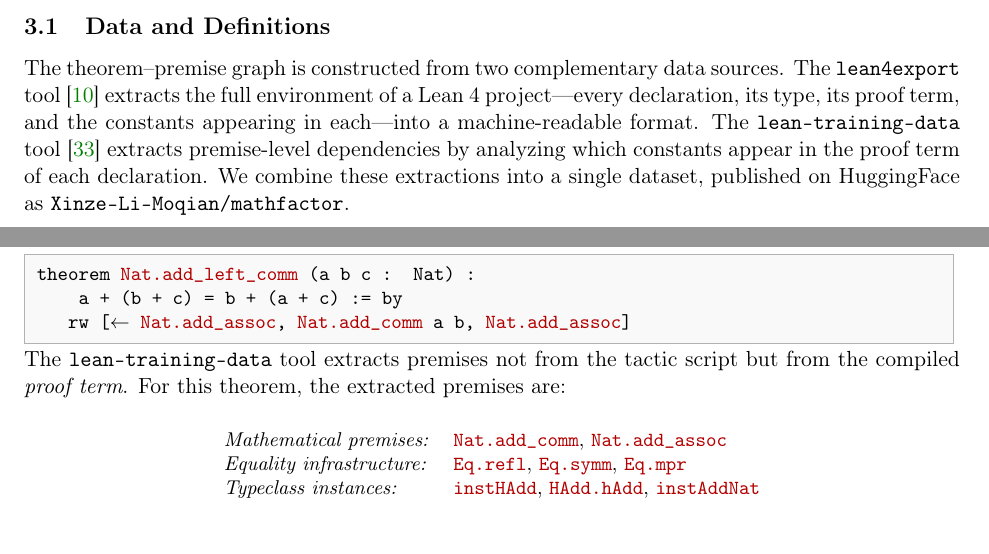
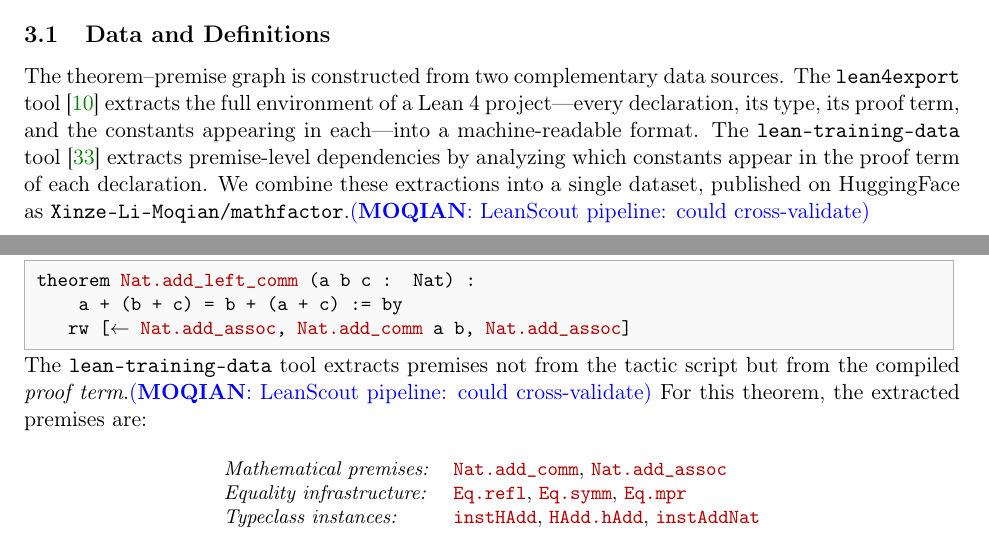
Before and after one commit to MathNetwork/MathlibGraph, a LaTeX paper (mathlib-graph-structure/main.tex, which reads mathlib-graph-structure/sections/declaration-graph.tex): two parts of pages 17 and 20 of 85, joined at a grey line, cut so that both start at the same text. Compiled offline with pdfLaTeX.

Commit message:
Add \xinze{LeanScout pipeline: could cross-validate} at 6 extraction/construction sites
Co-Authored-By: Claude Opus 4.6 <noreply@anthropic.com>

```diff
--- a/mathlib-graph-structure/sections/declaration-graph.tex
+++ b/mathlib-graph-structure/sections/declaration-graph.tex
@@ -8,7 +8,7 @@ The main findings of this section are threefold. First, the hub structure of the
 \subsection{Data and Definitions}
 \label{sec:thm-data}
 
-The theorem--premise graph is constructed from two complementary data sources. The \texttt{lean4export} tool~\cite{lean4export} extracts the full environment of a Lean~4 project---every declaration, its type, its proof term, and the constants appearing in each---into a machine-readable format. The \texttt{lean-training-data} tool~\cite{lean_training_data} extracts premise-level dependencies by analyzing which constants appear in the proof term of each declaration. We combine these extractions into a single dataset, published on HuggingFace as \texttt{Xinze-Li-Moqian/mathfactor}.
+The theorem--premise graph is constructed from two complementary data sources. The \texttt{lean4export} tool~\cite{lean4export} extracts the full environment of a Lean~4 project---every declaration, its type, its proof term, and the constants appearing in each---into a machine-readable format. The \texttt{lean-training-data} tool~\cite{lean_training_data} extracts premise-level dependencies by analyzing which constants appear in the proof term of each declaration. We combine these extractions into a single dataset, published on HuggingFace as \texttt{Xinze-Li-Moqian/mathfactor}.\xinze{LeanScout pipeline: could cross-validate}
 
 \paragraph{What is a premise?}
 When a mathematician writes a proof in Lean, the tactic script is compiled into a \emph{proof term}---a fully explicit expression in Lean's dependent type theory. Every named constant from the environment that appears in this term is called a \textbf{premise} of the declaration. Consider a simple example:
@@ -146,7 +146,7 @@ The \decl{Nat.lt\_irrefl} example above showed a single theorem's premises; we n
 \end{codebox}
 
 \noindent
-The \texttt{lean-training-data} tool extracts premises not from the tactic script but from the compiled \emph{proof term}. For this theorem, the extracted premises are:
+The \texttt{lean-training-data} tool extracts premises not from the tactic script but from the compiled \emph{proof term}.\xinze{LeanScout pipeline: could cross-validate} For this theorem, the extracted premises are:
 
 \smallskip
 \begin{center}
```
Also changed, not shown: mathlib-graph-structure/sections/introduction.tex (+1 -1 lines), mathlib-graph-structure/sections/module-graph.tex (+1 -1 lines), mathlib-graph-structure/sections/namespace-graph.tex (+1 -0 lines), mathlib-graph-structure/sections/structural-analysis.tex (+1 -1 lines).
